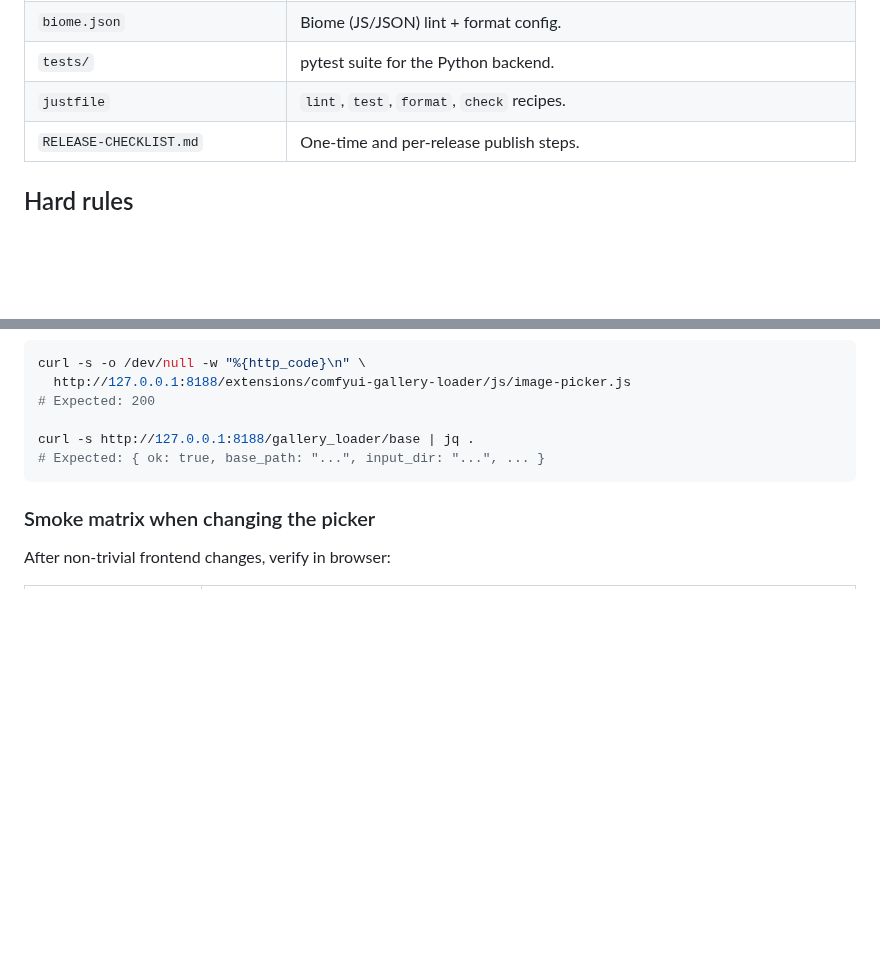
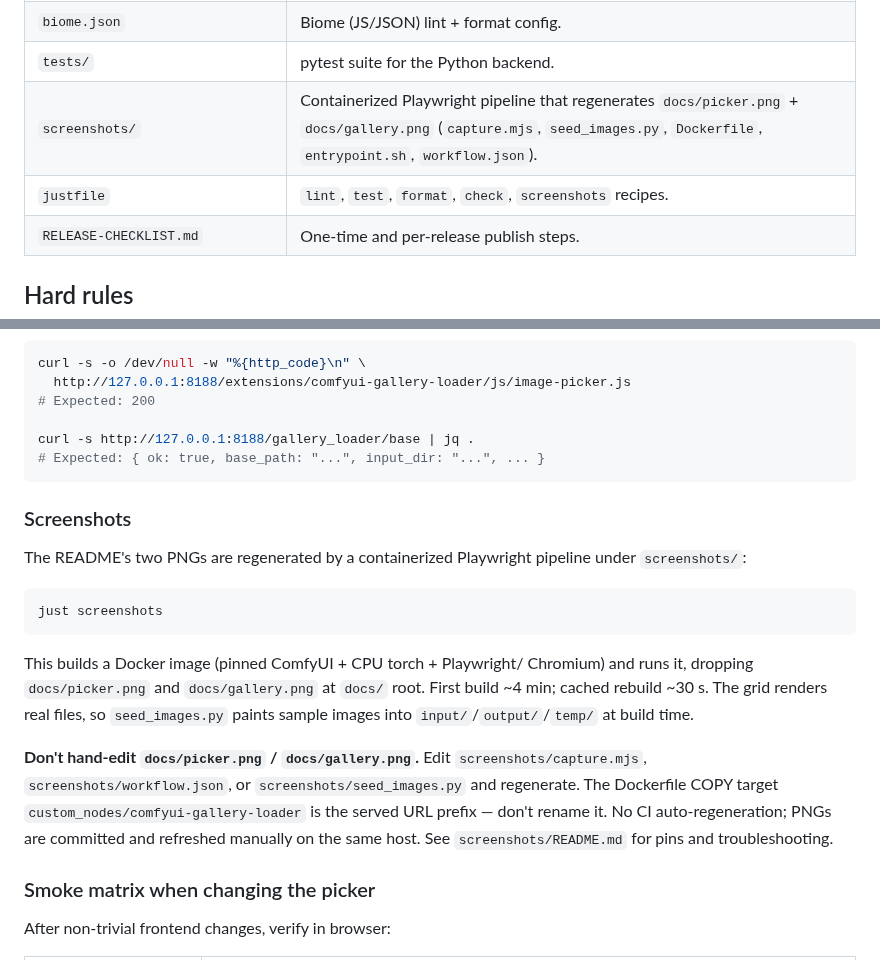
Before and after one commit to laurigates/comfyui-gallery-loader, a Markdown page: CLAUDE.md, 2 parts joined by grey strips. GitHub-like rendering; blank space fills up the shorter version.

Commit message:
docs: embed picker and gallery screenshots in README
Add docs/picker.png (modal over stock LoadImage with Input/Output/Temp
tabs + populated card grid) and docs/gallery.png (inline grid on the
GalleryLoadImage node), generated by the screenshots/ pipeline. Embed
both in README under their respective sections, and document the
pipeline in CLAUDE.md (regenerate via `just screenshots`; don't
hand-edit the PNGs — edit capture.mjs/workflow.json/seed_images.py and
regenerate).

Co-Authored-By: Claude Opus 4.8 (1M context) <noreply@anthropic.com>

````diff
--- a/CLAUDE.md
+++ b/CLAUDE.md
@@ -44,7 +44,8 @@ Three entry points share one picker UI:
 | `.pre-commit-config.yaml` | Pre-commit hooks: ruff, biome, gitleaks, file hygiene. |
 | `biome.json` | Biome (JS/JSON) lint + format config. |
 | `tests/` | pytest suite for the Python backend. |
-| `justfile` | `lint`, `test`, `format`, `check` recipes. |
+| `screenshots/` | Containerized Playwright pipeline that regenerates `docs/picker.png` + `docs/gallery.png` (`capture.mjs`, `seed_images.py`, `Dockerfile`, `entrypoint.sh`, `workflow.json`). |
+| `justfile` | `lint`, `test`, `format`, `check`, `screenshots` recipes. |
 | `RELEASE-CHECKLIST.md` | One-time and per-release publish steps. |
 
 ## Hard rules
@@ -167,6 +168,29 @@ curl -s http://127.0.0.1:8188/gallery_loader/base | jq .
 # Expected: { ok: true, base_path: "...", input_dir: "...", ... }
 ```
 
+### Screenshots
+
+The README's two PNGs are regenerated by a containerized Playwright
+pipeline under `screenshots/`:
+
+```sh
+just screenshots
+```
+
+This builds a Docker image (pinned ComfyUI + CPU torch + Playwright/
+Chromium) and runs it, dropping `docs/picker.png` and `docs/gallery.png`
+at `docs/` root. First build ~4 min; cached rebuild ~30 s. The grid
+renders real files, so `seed_images.py` paints sample images into
+`input/`/`output/`/`temp/` at build time.
+
+**Don't hand-edit `docs/picker.png` / `docs/gallery.png`.** Edit
+`screenshots/capture.mjs`, `screenshots/workflow.json`, or
+`screenshots/seed_images.py` and regenerate. The Dockerfile COPY target
+`custom_nodes/comfyui-gallery-loader` is the served URL prefix — don't
+rename it. No CI auto-regeneration; PNGs are committed and refreshed
+manually on the same host. See `screenshots/README.md` for pins and
+troubleshooting.
+
 ### Smoke matrix when changing the picker
 
 After non-trivial frontend changes, verify in browser:
````
Also changed, not shown: README.md (+4 -0 lines), docs/gallery.png (added), docs/picker.png (added).
